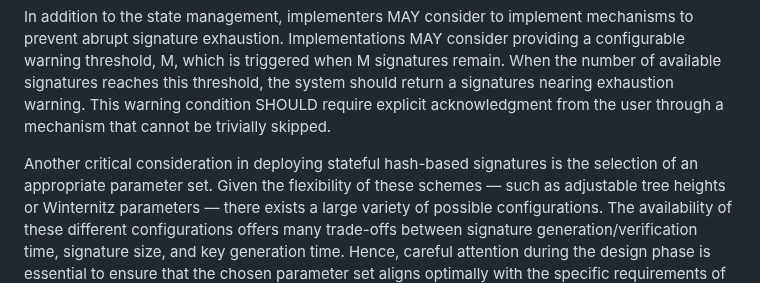
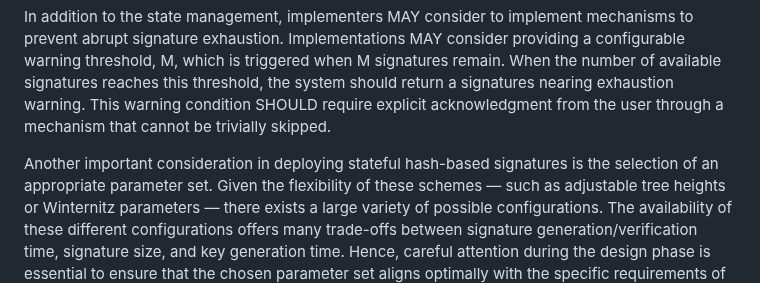
Before and after one commit to hbs-guidance/draft-hbs-state, a Markdown page: draft-ietf-pquip-hbs-state.md, the part around the change. Drawn GitHub-style.

Commit message:
Apply suggestion from @fluppe2
Co-authored-by: Stavros Kousidis <fluppe2@users.noreply.github.com>

```diff
--- a/draft-ietf-pquip-hbs-state.md
+++ b/draft-ietf-pquip-hbs-state.md
@@ -400,7 +400,7 @@ this threshold, the system should return a signatures nearing exhaustion warning
 This warning condition SHOULD require explicit acknowledgment from the user
 through a mechanism that cannot be trivially skipped.
 
-Another critical consideration in deploying stateful hash-based signatures is
+Another important consideration in deploying stateful hash-based signatures is
 the selection of an appropriate parameter set. Given the flexibility of these
 schemes — such as adjustable tree heights or Winternitz parameters — there
 exists a large variety of possible configurations. The availability of these
```
